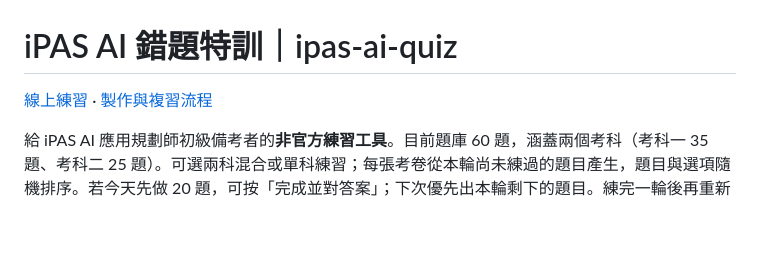
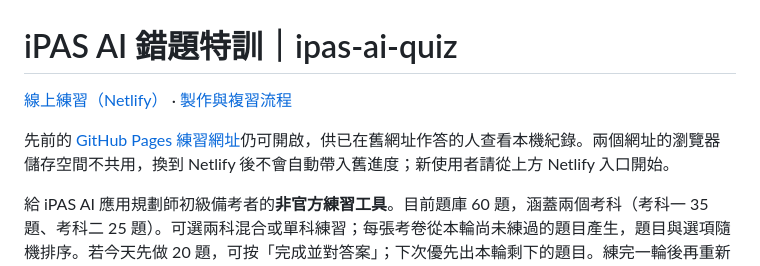
Before and after one commit to Merle1022/ipas-ai-quiz, a Markdown page: README.md, the part around the change. Rendered like a GitHub page; blank space fills up the shorter version.

Commit message:
Point iPAS practice readers to Netlify

```diff
--- a/README.md
+++ b/README.md
@@ -1,6 +1,8 @@
 # iPAS AI 錯題特訓｜ipas-ai-quiz
 
-[線上練習](https://merle1022.github.io/ipas-ai-quiz/) · [製作與複習流程](https://merle188.com/blog/ipas-ai-quiz-wrong-answer-practice/)
+[線上練習（Netlify）](https://ipas-ai-quiz.netlify.app/) · [製作與複習流程](https://merle188.com/blog/ipas-ai-quiz-wrong-answer-practice/)
+
+先前的 [GitHub Pages 練習網址](https://merle1022.github.io/ipas-ai-quiz/)仍可開啟，供已在舊網址作答的人查看本機紀錄。兩個網址的瀏覽器儲存空間不共用，換到 Netlify 後不會自動帶入舊進度；新使用者請從上方 Netlify 入口開始。
 
 給 iPAS AI 應用規劃師初級備考者的**非官方練習工具**。目前題庫 60 題，涵蓋兩個考科（考科一 35 題、考科二 25 題）。可選兩科混合或單科練習；每張考卷從本輪尚未練過的題目產生，題目與選項隨機排序。若今天先做 20 題，可按「完成並對答案」；下次優先出本輪剩下的題目。練完一輪後再重新抽選，舊題會再次出現。
 
```
